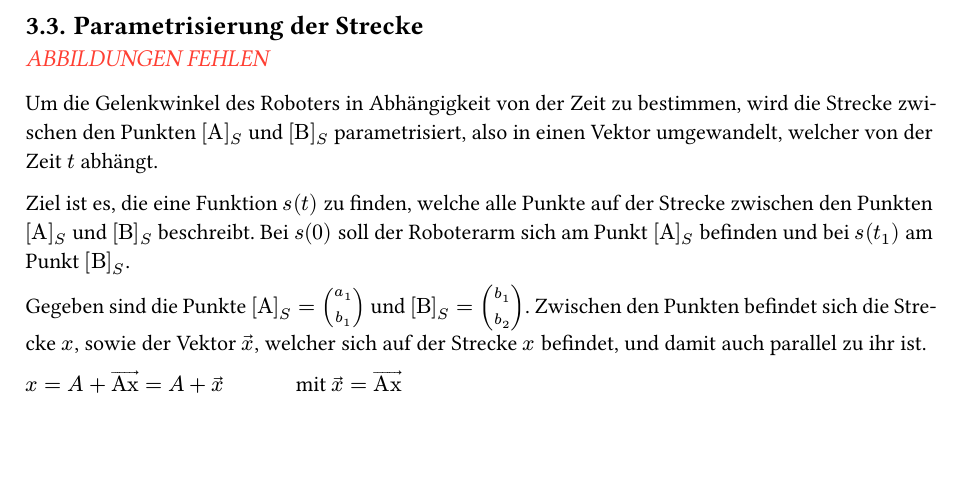
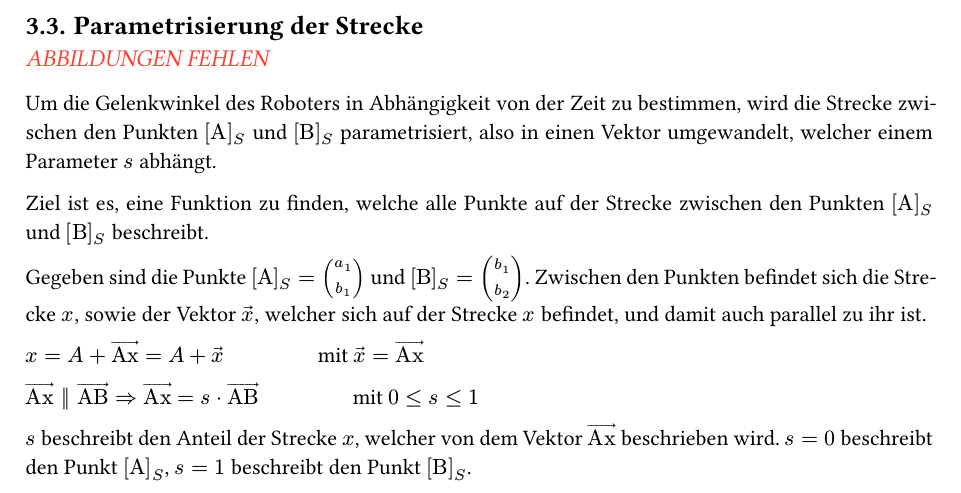
Before and after one commit to AstragoDEEducation/facharbeit_robotik_2023, a Typst document (typst/paper.typ): part of page 5 of 7, cut so that both start at the same text, the shorter picture padded with empty space. The pictures show the PDF file typst/paper.pdf that the author committed with the source.

Commit message:
2023-09-30@21-18-07

```diff
--- a/typst/paper.typ
+++ b/typst/paper.typ
@@ -107,6 +107,5 @@ $
 
 #text("ABBILDUNGEN FEHLEN", fill: red, style: "italic", size: 1.1em)
 
-Um die Gelenkwinkel des Roboters in Abhängigkeit von der Zeit zu bestimmen, wird die Strecke zwischen den Punkten $"[A]"_"S"$ und $"[B]"_"S"$ parametrisiert, also in einen Vektor umgewandelt, welcher von der Zeit $t$ abhängt.
+Um die Gelenkwinkel des Roboters in Abhängigkeit von der Zeit zu bestimmen, wird die Strecke zwischen den Punkten $"[A]"_"S"$ und $"[B]"_"S"$ parametrisiert, also in einen Vektor umgewandelt, welcher einem Parameter $s$ abhängt.
 
-Ziel ist es, die eine Funktion $s(t)$ zu finden, welche alle Punkte auf der Strecke zwischen den Punkten $"[A]"_"S"$ und $"[B]"_"S"$ beschreibt. Bei $s(0)$ soll der Roboterarm sich am Punkt $"[A]"_"S"$ befinden und bei $s(t_1)$ am Punkt $"[B]"_"S"$.
@@ -118,3 +120,4 @@ $x &= A + accent("Ax", arrow) = A + accent("x", arrow)$ #h(3em) mit $accent("x",
+$s$ beschreibt den Anteil der Strecke $x$, welcher von dem Vektor $accent("Ax", arrow)$ beschrieben wird. $s = 0$ beschreibt den Punkt $"[A]"_"S"$, $s = 1$ beschreibt den Punkt $"[B]"_"S"$.
 
 // ===== Abbildungen
 
```
Also changed, not shown: typst/paper.pdf, typst/paper.typ (5 more changed lines).
